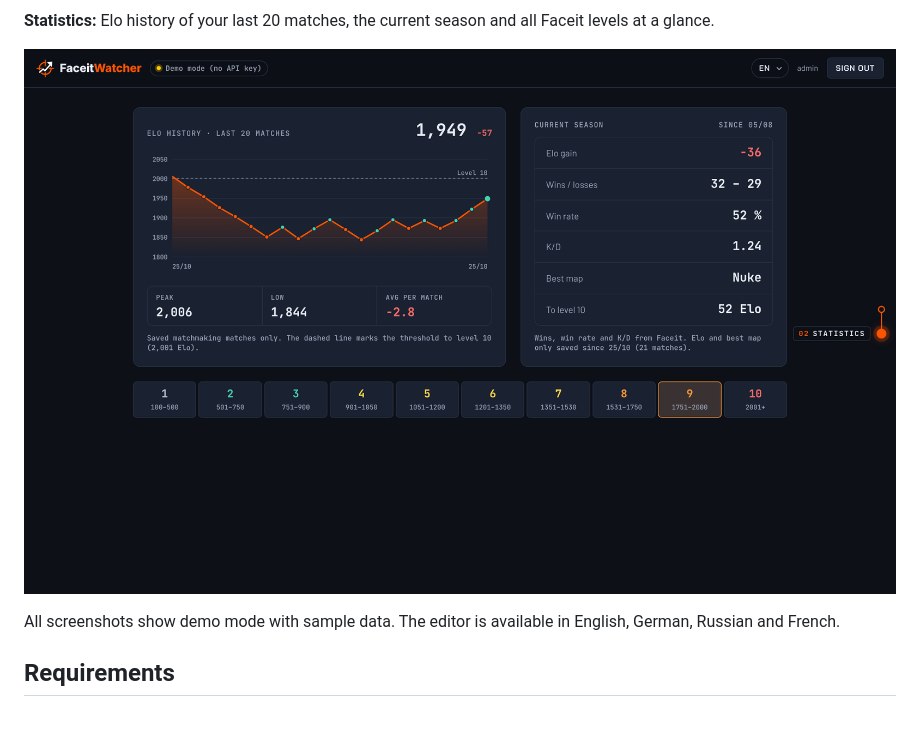
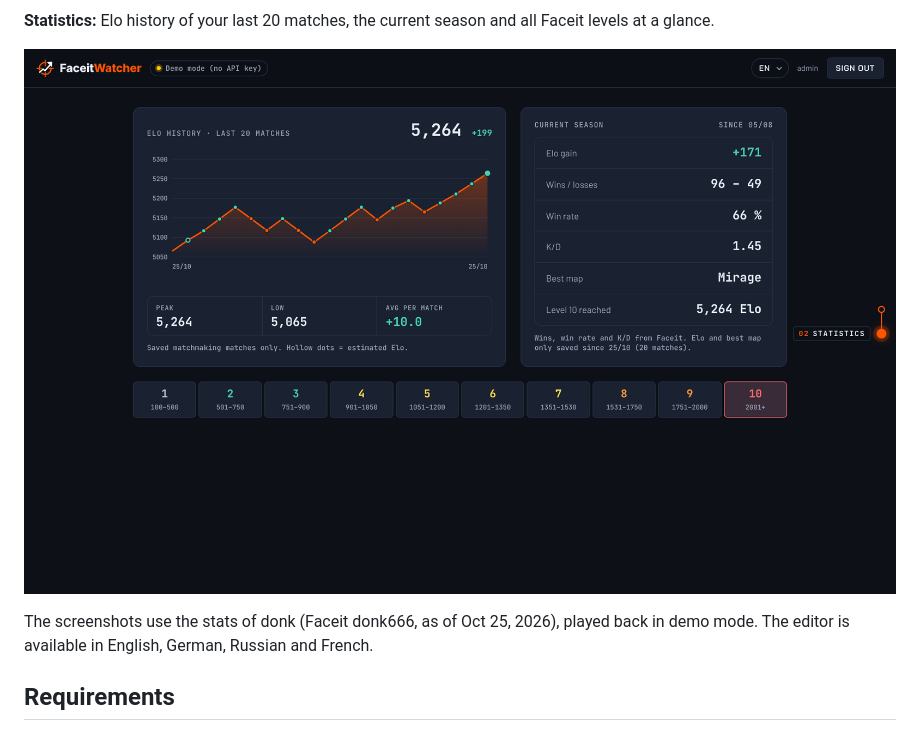
Before and after one commit to Fersehet/FaceitWatcher, a Markdown page: README.md, the part around the change. Rendered like a GitHub page; pictures changed too: docs/screenshots/stats.png.

Commit message:
README screenshots with donk666's stats

```diff
--- a/README.md
+++ b/README.md
@@ -25,7 +25,7 @@ Build your own Faceit overlays (Elo, level, K/D, session stats, …) for OBS and
 
 ![Statistics view with Elo history and season](docs/screenshots/stats.png)
 
-All screenshots show demo mode with sample data. The editor is available in English, German, Russian and French.
+The screenshots use the stats of donk (Faceit donk666, as of Oct 25, 2026), played back in demo mode. The editor is available in English, German, Russian and French.
 
 ## Requirements
 
```
Also changed, not shown: docs/screenshots/editor-widgets.png, docs/screenshots/editor.png, docs/screenshots/overlay.png.
